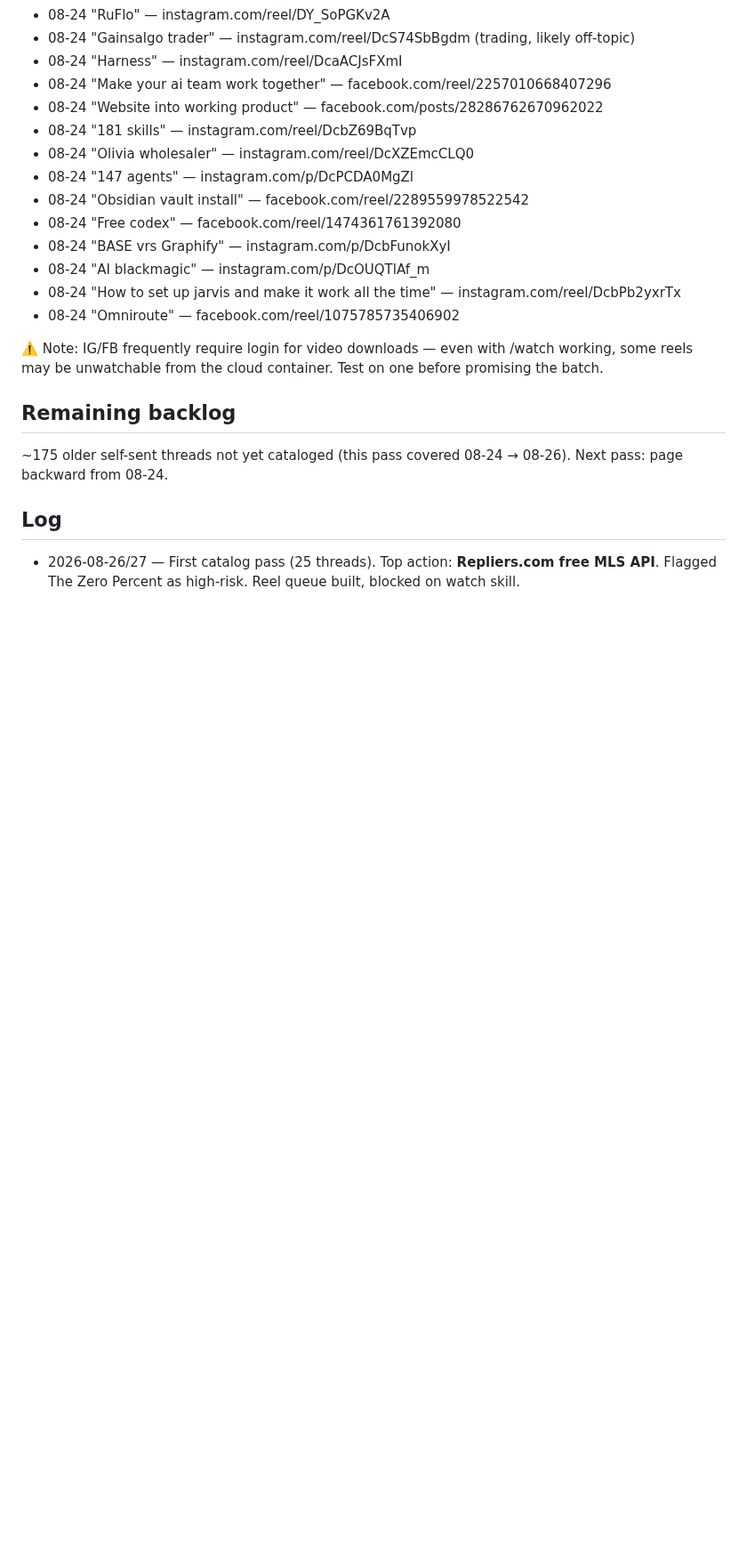
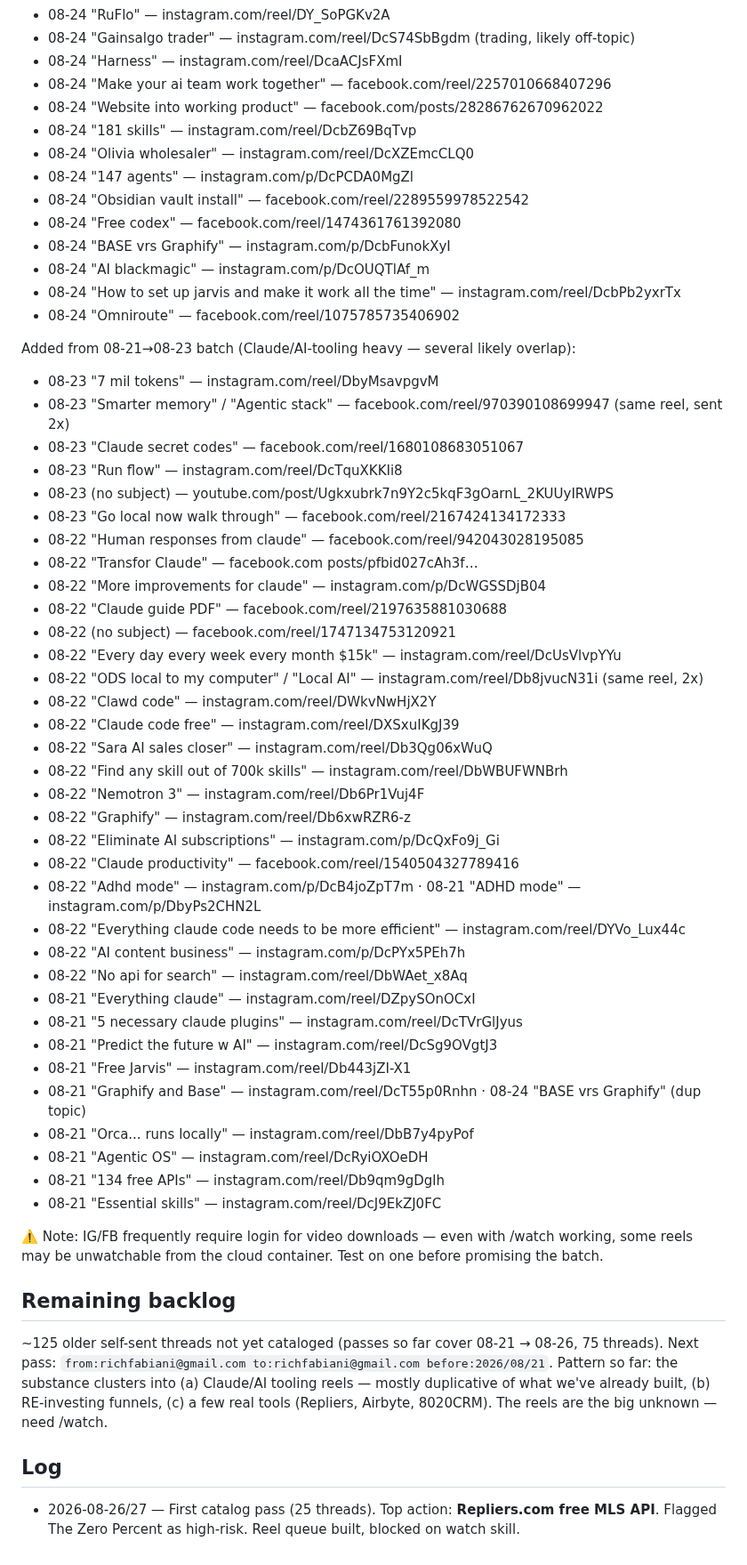
Before and after one commit to RifrafPro/C-Users-Admin-Desktop-Income-Notes, a Markdown page: vault/research-email-findings.md, the part around one of its changes. Shown at 89% size. Drawn GitHub-style; blank space fills up the shorter version.

Commit message:
Research catalog: 08-21→08-23 batch (50 threads) — 75/200 done, reel queue expanded

```diff
--- a/vault/research-email-findings.md
+++ b/vault/research-email-findings.md
@@ -42,12 +55,51 @@ IG/FB reels can't be evaluated from links alone. Queue (newest first):
 - 08-24 "How to set up jarvis and make it work all the time" — instagram.com/reel/DcbPb2yxrTx
 - 08-24 "Omniroute" — facebook.com/reel/1075785735406902
 
+Added from 08-21→08-23 batch (Claude/AI-tooling heavy — several likely overlap):
+- 08-23 "7 mil tokens" — instagram.com/reel/DbyMsavpgvM
+- 08-23 "Smarter memory" / "Agentic stack" — facebook.com/reel/970390108699947 (same reel, sent 2x)
+- 08-23 "Claude secret codes" — facebook.com/reel/1680108683051067
+- 08-23 "Run flow" — instagram.com/reel/DcTquXKKIi8
+- 08-23 (no subject) — youtube.com/post/Ugkxubrk7n9Y2c5kqF3gOarnL_2KUUyIRWPS
+- 08-23 "Go local now walk through" — facebook.com/reel/2167424134172333
+- 08-22 "Human responses from claude" — facebook.com/reel/942043028195085
+- 08-22 "Transfor Claude" — facebook.com posts/pfbid027cAh3f…
+- 08-22 "More improvements for claude" — instagram.com/p/DcWGSSDjB04
+- 08-22 "Claude guide PDF" — facebook.com/reel/2197635881030688
+- 08-22 (no subject) — facebook.com/reel/1747134753120921
+- 08-22 "Every day every week every month $15k" — instagram.com/reel/DcUsVlvpYYu
+- 08-22 "ODS local to my computer" / "Local AI" — instagram.com/reel/Db8jvucN31i (same reel, 2x)
+- 08-22 "Clawd code" — instagram.com/reel/DWkvNwHjX2Y
+- 08-22 "Claude code free" — instagram.com/reel/DXSxuIKgJ39
+- 08-22 "Sara AI sales closer" — instagram.com/reel/Db3Qg06xWuQ
+- 08-22 "Find any skill out of 700k skills" — instagram.com/reel/DbWBUFWNBrh
+- 08-22 "Nemotron 3" — instagram.com/reel/Db6Pr1Vuj4F
+- 08-22 "Graphify" — instagram.com/reel/Db6xwRZR6-z
+- 08-22 "Eliminate AI subscriptions" — instagram.com/p/DcQxFo9j_Gi
+- 08-22 "Claude productivity" — facebook.com/reel/1540504327789416
+- 08-22 "Adhd mode" — instagram.com/p/DcB4joZpT7m · 08-21 "ADHD mode" — instagram.com/p/DbyPs2CHN2L
+- 08-22 "Everything claude code needs to be more efficient" — instagram.com/reel/DYVo_Lux44c
+- 08-22 "AI content business" — instagram.com/p/DcPYx5PEh7h
+- 08-22 "No api for search" — instagram.com/reel/DbWAet_x8Aq
+- 08-21 "Everything claude" — instagram.com/reel/DZpySOnOCxI
+- 08-21 "5 necessary claude plugins" — instagram.com/reel/DcTVrGlJyus
+- 08-21 "Predict the future w AI" — instagram.com/reel/DcSg9OVgtJ3
+- 08-21 "Free Jarvis" — instagram.com/reel/Db443jZI-X1
+- 08-21 "Graphify and Base" — instagram.com/reel/DcT55p0Rnhn · 08-24 "BASE vrs Graphify" (dup topic)
+- 08-21 "Orca... runs locally" — instagram.com/reel/DbB7y4pyPof
+- 08-21 "Agentic OS" — instagram.com/reel/DcRyiOXOeDH
+- 08-21 "134 free APIs" — instagram.com/reel/Db9qm9gDglh
+- 08-21 "Essential skills" — instagram.com/reel/DcJ9EkZJ0FC
+
 ⚠️ Note: IG/FB frequently require login for video downloads — even with /watch working, some
 reels may be unwatchable from the cloud container. Test on one before promising the batch.
 
 ## Remaining backlog
-~175 older self-sent threads not yet cataloged (this pass covered 08-24 → 08-26).
-Next pass: page backward from 08-24.
+~125 older self-sent threads not yet cataloged (passes so far cover 08-21 → 08-26, 75 threads).
+Next pass: `from:richfabiani@gmail.com to:richfabiani@gmail.com before:2026/08/21`.
+Pattern so far: the substance clusters into (a) Claude/AI tooling reels — mostly duplicative of
+what we've already built, (b) RE-investing funnels, (c) a few real tools (Repliers, Airbyte,
+8020CRM). The reels are the big unknown — need /watch.
 
 ## Log
 - 2026-08-26/27 — First catalog pass (25 threads). Top action: **Repliers.com free MLS API**.
```
Also changed, not shown: other parts of vault/research-email-findings.md (+13 -0 lines).
